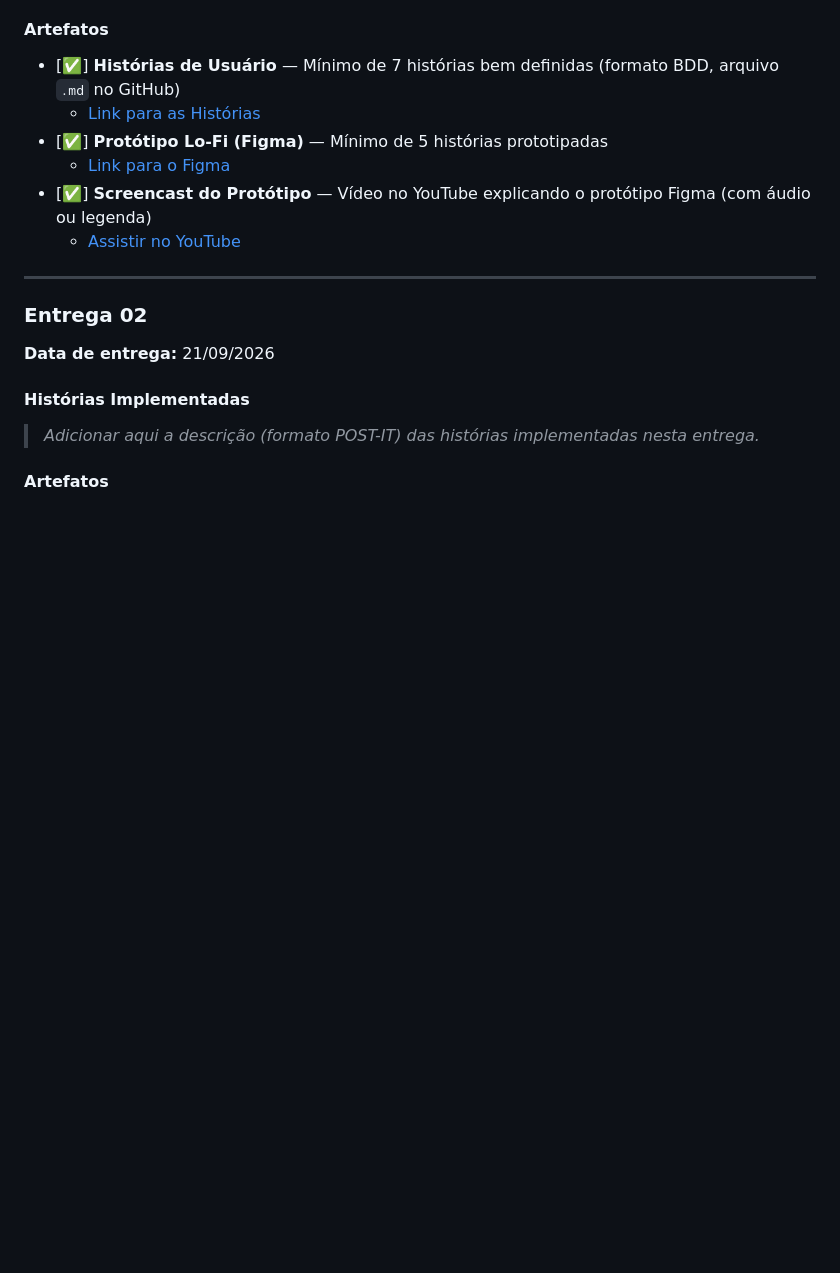
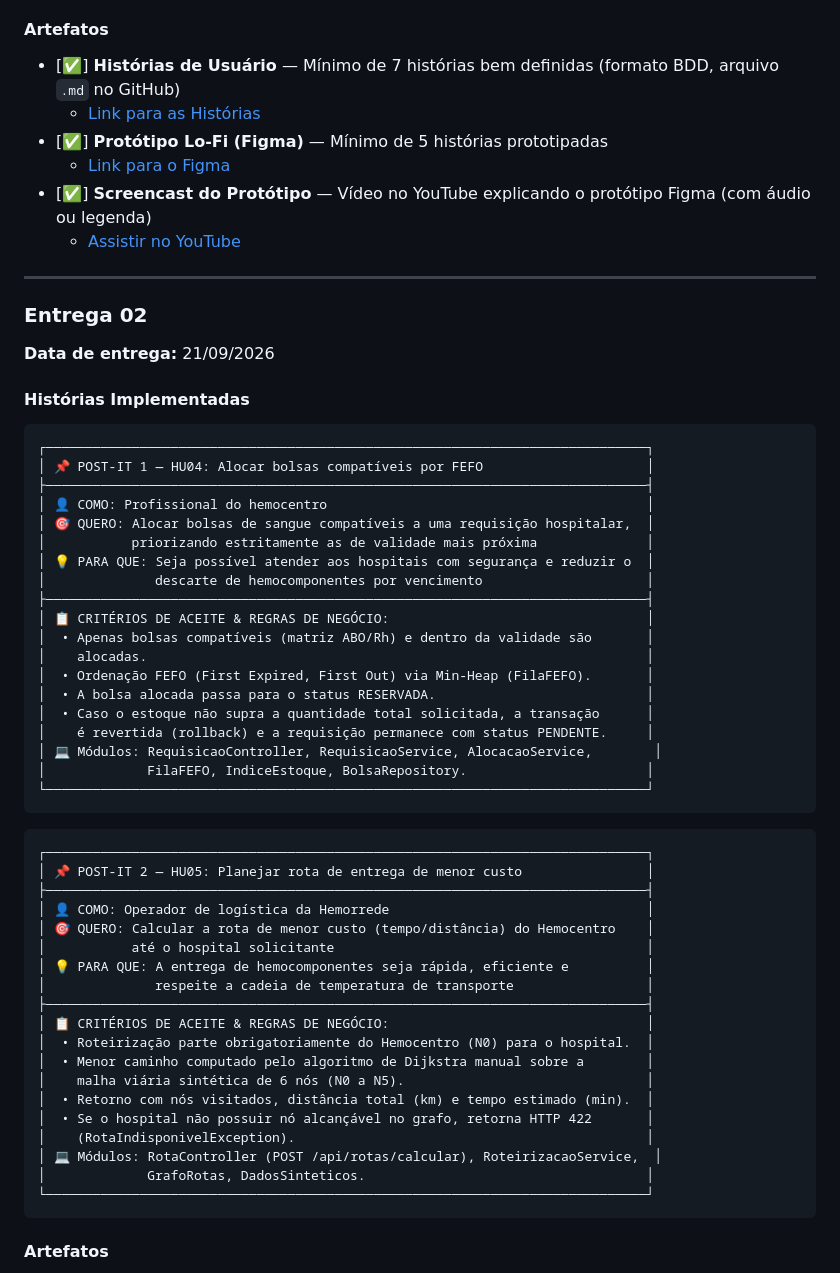
Before and after one commit to Luisr-nunes/projeto_Rota_Vital, a Markdown page: README.md, the part around one of its changes. GitHub-like rendering; blank space fills up the shorter version.

````diff
--- a/README.md
+++ b/README.md
@@ -135,7 +148,49 @@ cd projeto_Rota_Vital
 
 #### Histórias Implementadas
 
-> *Adicionar aqui a descrição (formato POST-IT) das histórias implementadas nesta entrega.*
+```
+┌─────────────────────────────────────────────────────────────────────────────┐
+│ 📌 POST-IT 1 — HU04: Alocar bolsas compatíveis por FEFO                     │
+├─────────────────────────────────────────────────────────────────────────────┤
+│ 👤 COMO: Profissional do hemocentro                                         │
+│ 🎯 QUERO: Alocar bolsas de sangue compatíveis a uma requisição hospitalar,  │
+│           priorizando estritamente as de validade mais próxima              │
+│ 💡 PARA QUE: Seja possível atender aos hospitais com segurança e reduzir o  │
+│              descarte de hemocomponentes por vencimento                     │
+├─────────────────────────────────────────────────────────────────────────────┤
+│ 📋 CRITÉRIOS DE ACEITE & REGRAS DE NEGÓCIO:                                 │
+│  • Apenas bolsas compatíveis (matriz ABO/Rh) e dentro da validade são       │
+│    alocadas.                                                                │
+│  • Ordenação FEFO (First Expired, First Out) via Min-Heap (FilaFEFO).       │
+│  • A bolsa alocada passa para o status RESERVADA.                           │
+│  • Caso o estoque não supra a quantidade total solicitada, a transação      │
+│    é revertida (rollback) e a requisição permanece com status PENDENTE.     │
+│ 💻 Módulos: RequisicaoController, RequisicaoService, AlocacaoService,        │
+│             FilaFEFO, IndiceEstoque, BolsaRepository.                       │
+└─────────────────────────────────────────────────────────────────────────────┘
+```
+
+```
+┌─────────────────────────────────────────────────────────────────────────────┐
+│ 📌 POST-IT 2 — HU05: Planejar rota de entrega de menor custo                │
+├─────────────────────────────────────────────────────────────────────────────┤
+│ 👤 COMO: Operador de logística da Hemorrede                                 │
+│ 🎯 QUERO: Calcular a rota de menor custo (tempo/distância) do Hemocentro    │
+│           até o hospital solicitante                                        │
+│ 💡 PARA QUE: A entrega de hemocomponentes seja rápida, eficiente e          │
+│              respeite a cadeia de temperatura de transporte                 │
+├─────────────────────────────────────────────────────────────────────────────┤
+│ 📋 CRITÉRIOS DE ACEITE & REGRAS DE NEGÓCIO:                                 │
+│  • Roteirização parte obrigatoriamente do Hemocentro (N0) para o hospital.  │
+│  • Menor caminho computado pelo algoritmo de Dijkstra manual sobre a        │
+│    malha viária sintética de 6 nós (N0 a N5).                               │
+│  • Retorno com nós visitados, distância total (km) e tempo estimado (min).  │
+│  • Se o hospital não possuir nó alcançável no grafo, retorna HTTP 422       │
+│    (RotaIndisponivelException).                                             │
+│ 💻 Módulos: RotaController (POST /api/rotas/calcular), RoteirizacaoService,  │
+│             GrafoRotas, DadosSinteticos.                                    │
+└─────────────────────────────────────────────────────────────────────────────┘
+```
 
 #### Artefatos
 
````
Also changed, not shown: other parts of README.md (+44 -24 lines), doc/img/github_issues_closed.png (added), doc/img/github_issues_open.png (added).
